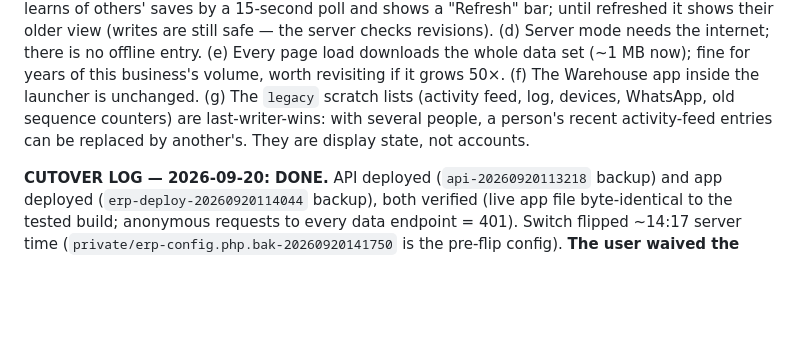
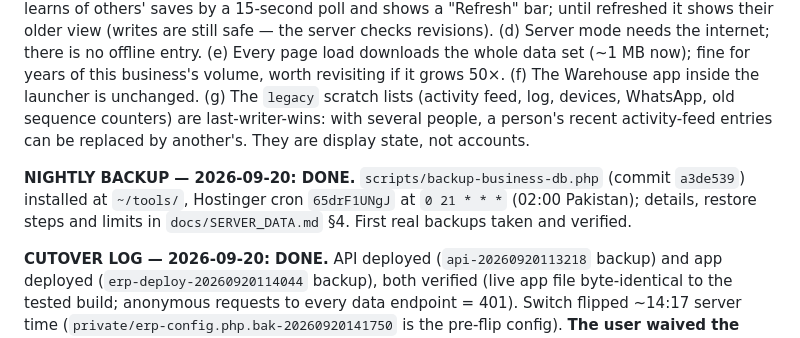
Before and after one commit to elevariq/projectFarooqAndCoTraders, a Markdown page: docs/OPERATIONS.md, the part around the change. Drawn GitHub-style; blank space fills up the shorter version.

```diff
--- a/docs/OPERATIONS.md
+++ b/docs/OPERATIONS.md
@@ -450,6 +450,8 @@ fine for years of this business's volume, worth revisiting if it grows 50×. (f)
 launcher is unchanged. (g) The `legacy` scratch lists (activity feed, log, devices, WhatsApp, old sequence counters) are last-writer-wins: with
 several people, a person's recent activity-feed entries can be replaced by another's. They are display state, not accounts.
 
+**NIGHTLY BACKUP — 2026-09-20: DONE.** `scripts/backup-business-db.php` (commit `a3de539`) installed at `~/tools/`, Hostinger cron `65drF1UNgJ` at `0 21 * * *` (02:00 Pakistan); details, restore steps and limits in `docs/SERVER_DATA.md` §4. First real backups taken and verified.
+
 **CUTOVER LOG — 2026-09-20: DONE.** API deployed (`api-20260920113218` backup) and app deployed (`erp-deploy-20260920114044` backup), both verified (live app file byte-identical to the tested build; anonymous requests to every data endpoint = 401). Switch flipped ~14:17 server time (`private/erp-config.php.bak-20260920141750` is the pre-flip config). **The user waived the freeze / fresh-backup / re-import steps** (no real data at risk; the client had 2 invoices and would re-enter anything newer), so the rehearsal import — the client's 05:03 UTC backup — became the live data. Verified live in a real browser (owner): driver `server`, "Server database connected", 409 shops / 136 products / 32 suppliers / 2 invoices / 2 payments / 2 purchases / 102 audit rows, no writes at start-up, no overlays or console errors; then a real create → update → delete of a throwaway `meta` record through `commit.php` (revisions 1 → 2 → gone, change counter 352 → 355) and a counter read through `read.php`; business data untouched. **Not yet done:** the client has not reloaded their app on the new mode (their next page load switches them; anything they entered in their own browser after 05:03 UTC is only in that browser); no real invoice has yet been made on the server path by a person.
 
 ### CUTOVER — making the server the only copy (do it when nobody is entering data)
```
Also changed, not shown: CLAUDE.md (+1 -1 lines), docs/SERVER_DATA.md (+20 -3 lines).
